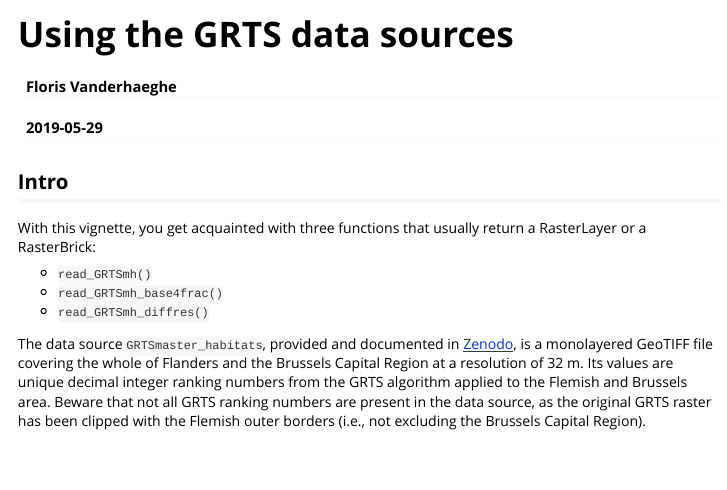
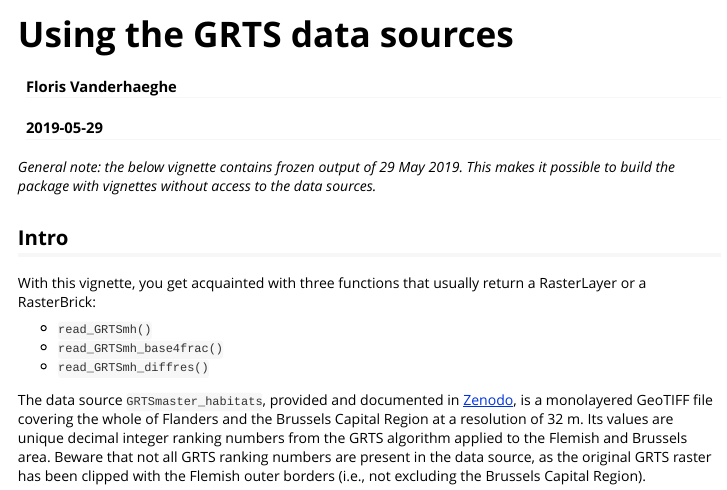
Before and after one commit to inbo/n2khab, an R Markdown document (vignettes/v030_GRTSmh.Rmd): the page in a window 1100 px wide, from its top. Rendered offline with R 4.5, knitr and Pandoc, with nearby package versions; long lines of code are wrapped.

Commit message:
Vign GRTSmh: tell about frozen output

````diff
--- a/vignettes/v030_GRTSmh.Rmd
+++ b/vignettes/v030_GRTSmh.Rmd
@@ -20,6 +20,9 @@ library(n2khab)
 library(magrittr)
 library(knitr)
 ```
+
+_General note: the below vignette contains frozen output of 29 May 2019._
+_This makes it possible to build the package with vignettes without access to the data sources._
 
 ## Intro
 
````
